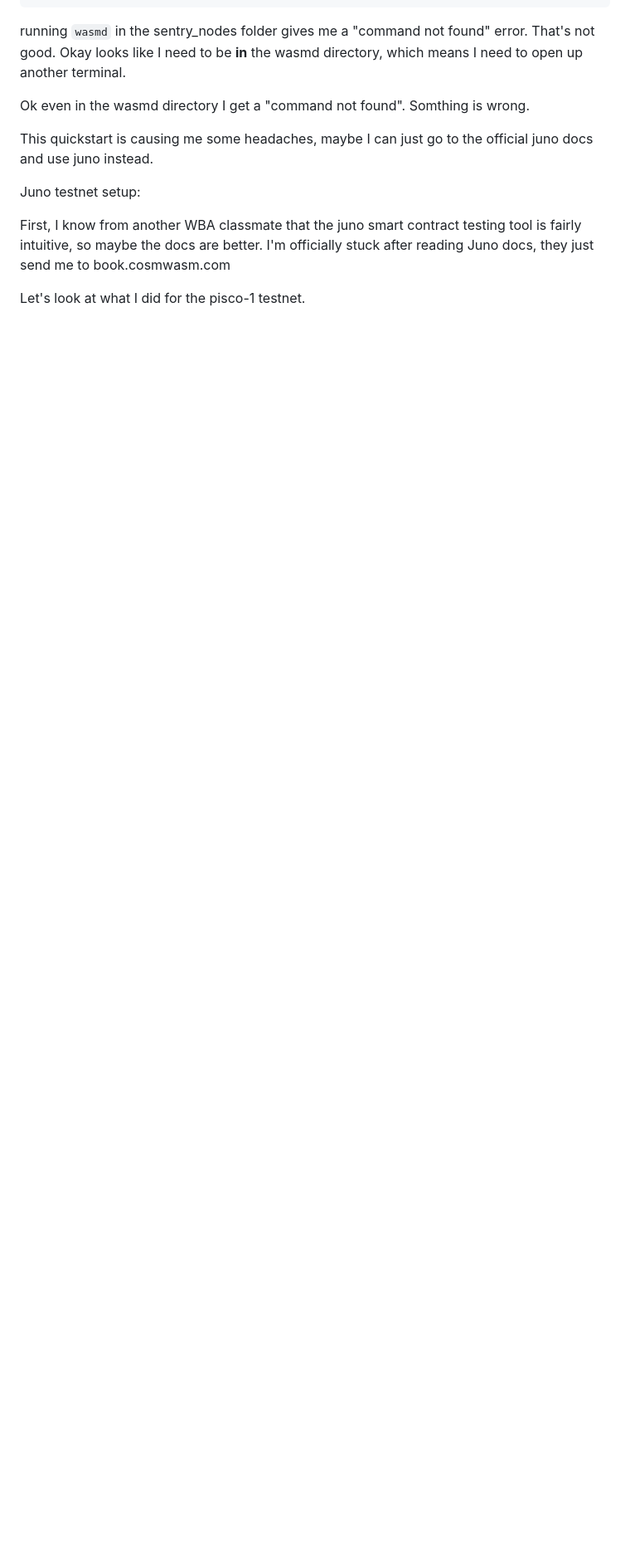
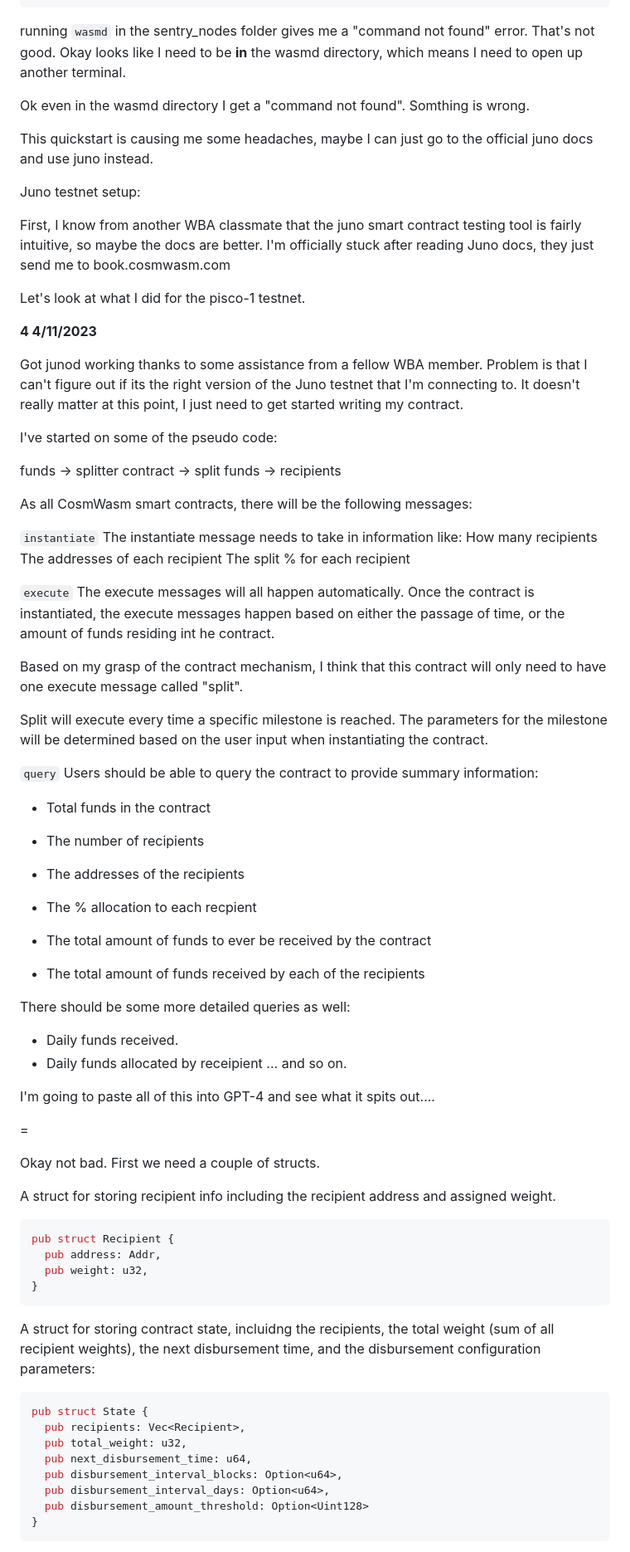
Before and after one commit to Web3-Builders-Alliance/Flarnrules-CW-Q1-2023, a Markdown page: capstone/sentry_nodes/dev_log.md, the part around the change printed below. Shown: that part at 83% size. Drawn GitHub-style; blank space fills up the shorter version.

Commit message:
Write basic structure of contract in dev notes

````diff
--- a/capstone/sentry_nodes/dev_log.md
+++ b/capstone/sentry_nodes/dev_log.md
@@ -143,3 +143,75 @@ Juno testnet setup:
 First, I know from another WBA classmate that the juno smart contract testing tool is fairly intuitive, so maybe the docs are better. I'm officially stuck after reading Juno docs, they just send me to book.cosmwasm.com
 
 Let's look at what I did for the pisco-1 testnet.
+
+**4 4/11/2023**
+
+Got junod working thanks to some assistance from a fellow WBA member. Problem is that I can't figure out if its the right version of the Juno testnet that I'm connecting to. It doesn't really matter at this point, I just need to get started writing my contract.
+
+I've started on some of the pseudo code:
+
+funds -> splitter contract -> split funds -> recipients
+
+As all CosmWasm smart contracts, there will be the following messages:
+
+`instantiate`
+The instantiate message needs to take in information like:
+How many recipients
+The addresses of each recipient
+The split % for each recipient
+
+`execute`
+The execute messages will all happen automatically. Once
+the contract is instantiated, the execute messages happen
+based on either the passage of time, or the amount of funds
+residing int he contract.
+
+Based on my grasp of the contract mechanism, I think that this contract will only need to have one execute message called "split".
+
+Split will execute every time a specific milestone is reached.
+The parameters for the milestone will be determined based on
+the user input when instantiating the contract.
+
+`query`
+Users should be able to query the contract to provide summary information:
+- Total funds in the contract
+- The number of recipients
+- The addresses of the recipients
+- The % allocation to each recpient
+
+- The total amount of funds to ever be received by the contract
+- The total amount of funds received by each of the recipients
+
+There should be some more detailed queries as well:
+- Daily funds received.
+- Daily funds allocated by receipient
+... and so on.
+
+I'm going to paste all of this into GPT-4 and see what it spits out....
+
+=
+
+Okay not bad. First we need a couple of structs.
+
+A struct for storing recipient info including the recipient address and assigned weight.
+
+```rust
+pub struct Recipient {
+  pub address: Addr,
+  pub weight: u32,
+}
+```
+
+A struct for storing contract state, incluidng the recipients, the total weight (sum of all recipient weights), the next disbursement time, and the disbursement configuration parameters:
+
+```rust
+pub struct State {
+  pub recipients: Vec<Recipient>,
+  pub total_weight: u32,
+  pub next_disbursement_time: u64,
+  pub disbursement_interval_blocks: Option<u64>,
+  pub disbursement_interval_days: Option<u64>,
+  pub disbursement_amount_threshold: Option<Uint128>
+}
+```
+
````
Also changed, not shown: other parts of capstone/sentry_nodes/dev_log.md (+33 -0 lines).
